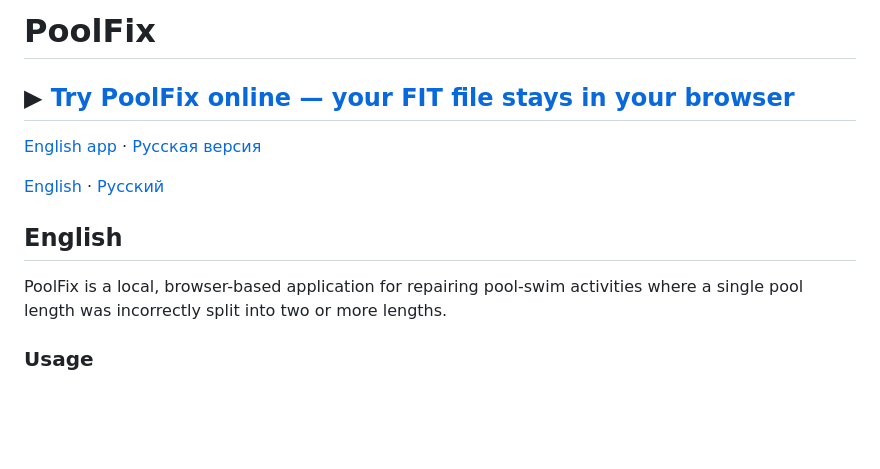
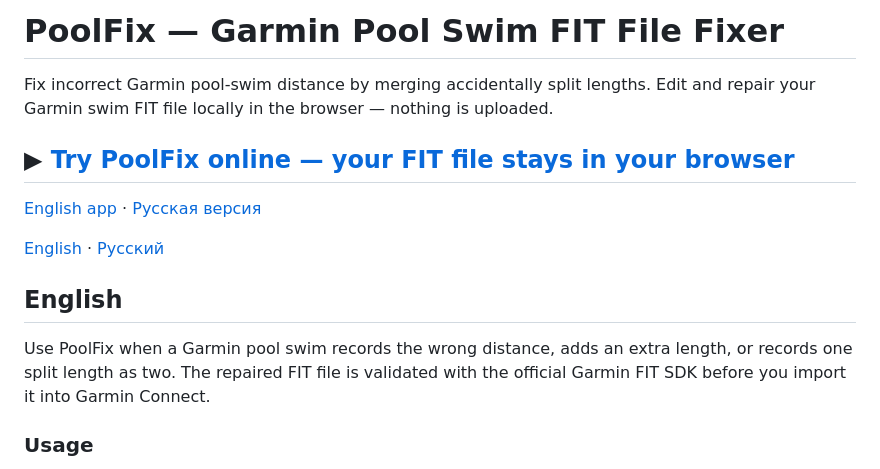
Before and after one commit to Coderva753/pool-swim-fit-fixer, a Markdown page: README.md, the part around the change. Rendered like a GitHub page; blank space fills up the shorter version.

```diff
--- a/README.md
+++ b/README.md
@@ -1,4 +1,6 @@
-# PoolFix
+# PoolFix — Garmin Pool Swim FIT File Fixer
+
+Fix incorrect Garmin pool-swim distance by merging accidentally split lengths. Edit and repair your Garmin swim FIT file locally in the browser — nothing is uploaded.
 
 ## ▶ [Try PoolFix online — your FIT file stays in your browser](https://coderva753.github.io/pool-swim-fit-fixer/?lang=en)
 
@@ -8,7 +10,7 @@
 
 ## English
 
-PoolFix is a local, browser-based application for repairing pool-swim activities where a single pool length was incorrectly split into two or more lengths.
+Use PoolFix when a Garmin pool swim records the wrong distance, adds an extra length, or records one split length as two. The repaired FIT file is validated with the official Garmin FIT SDK before you import it into Garmin Connect.
 
 ### Usage
 
```
Also changed, not shown: public/og.png (added), 2 other files.
